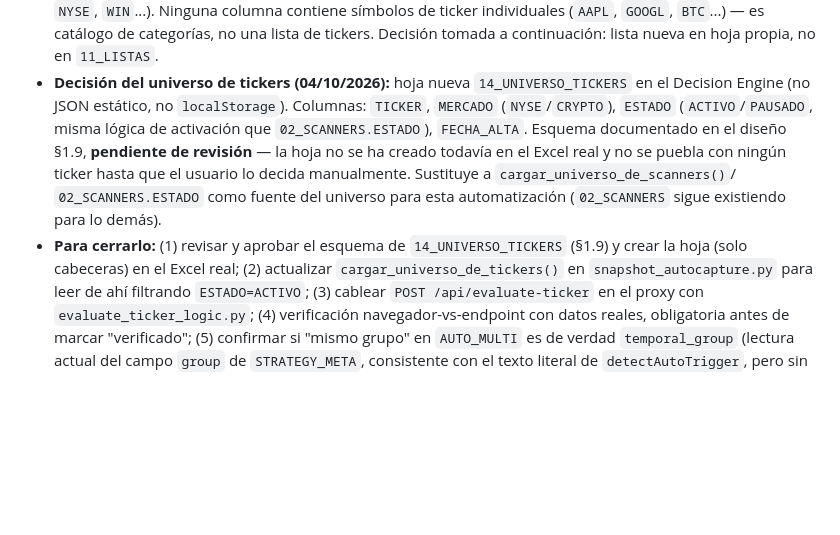
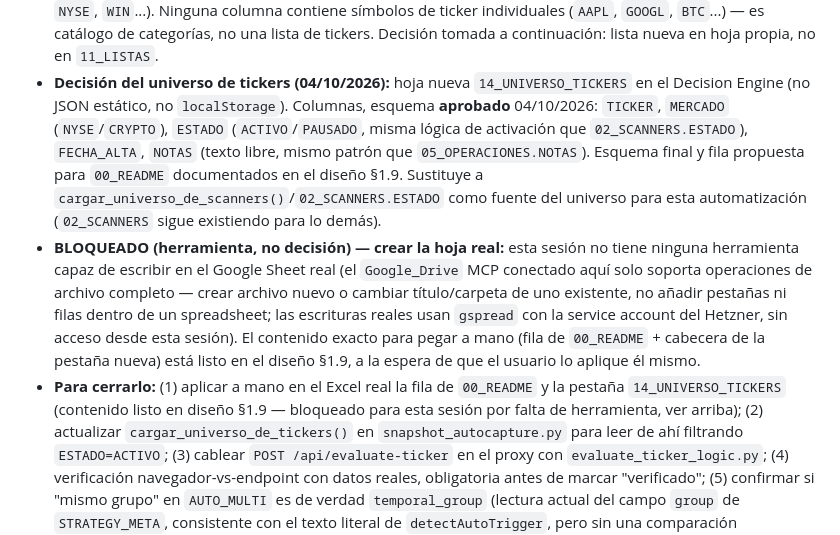
Before and after one commit to josemariajb-droid/AXONIK_Trading_v1, a Markdown page: docs/pipeline/BACKLOG.md, the part around the change. GitHub-like rendering; blank space fills up the shorter version.

```diff
--- a/docs/pipeline/BACKLOG.md
+++ b/docs/pipeline/BACKLOG.md
@@ -172,17 +172,28 @@ Abreviatura usada: **DOC-IDEM** =
   hoja propia, no en `11_LISTAS`.
 - **Decisión del universo de tickers (04/10/2026):** hoja nueva
   `14_UNIVERSO_TICKERS` en el Decision Engine (no JSON estático, no
-  `localStorage`). Columnas: `TICKER`, `MERCADO` (`NYSE`/`CRYPTO`),
-  `ESTADO` (`ACTIVO`/`PAUSADO`, misma lógica de activación que
-  `02_SCANNERS.ESTADO`), `FECHA_ALTA`. Esquema documentado en el diseño
-  §1.9, **pendiente de revisión** — la hoja no se ha creado todavía en el
-  Excel real y no se puebla con ningún ticker hasta que el usuario lo
-  decida manualmente. Sustituye a `cargar_universo_de_scanners()`/
-  `02_SCANNERS.ESTADO` como fuente del universo para esta automatización
-  (`02_SCANNERS` sigue existiendo para lo demás).
-- **Para cerrarlo:** (1) revisar y aprobar el esquema de
-  `14_UNIVERSO_TICKERS` (§1.9) y crear la hoja (solo cabeceras) en el
-  Excel real; (2) actualizar `cargar_universo_de_tickers()` en
+  `localStorage`). Columnas, esquema **aprobado** 04/10/2026: `TICKER`,
+  `MERCADO` (`NYSE`/`CRYPTO`), `ESTADO` (`ACTIVO`/`PAUSADO`, misma lógica
+  de activación que `02_SCANNERS.ESTADO`), `FECHA_ALTA`, `NOTAS` (texto
+  libre, mismo patrón que `05_OPERACIONES.NOTAS`). Esquema final y fila
+  propuesta para `00_README` documentados en el diseño §1.9. Sustituye a
+  `cargar_universo_de_scanners()`/`02_SCANNERS.ESTADO` como fuente del
+  universo para esta automatización (`02_SCANNERS` sigue existiendo para
+  lo demás).
+- **BLOQUEADO (herramienta, no decisión) — crear la hoja real:** esta
+  sesión no tiene ninguna herramienta capaz de escribir en el Google
+  Sheet real (el `Google_Drive` MCP conectado aquí solo soporta
+  operaciones de archivo completo — crear archivo nuevo o cambiar
+  título/carpeta de uno existente, no añadir pestañas ni filas dentro de
+  un spreadsheet; las escrituras reales usan `gspread` con la service
+  account del Hetzner, sin acceso desde esta sesión). El contenido exacto
+  para pegar a mano (fila de `00_README` + cabecera de la pestaña nueva)
+  está listo en el diseño §1.9, a la espera de que el usuario lo aplique
+  él mismo.
+- **Para cerrarlo:** (1) aplicar a mano en el Excel real la fila de
+  `00_README` y la pestaña `14_UNIVERSO_TICKERS` (contenido listo en
+  diseño §1.9 — bloqueado para esta sesión por falta de herramienta, ver
+  arriba); (2) actualizar `cargar_universo_de_tickers()` en
   `snapshot_autocapture.py` para leer de ahí filtrando `ESTADO=ACTIVO`;
   (3) cablear `POST /api/evaluate-ticker` en el proxy con
   `evaluate_ticker_logic.py`; (4) verificación navegador-vs-endpoint con
```
Also changed, not shown: docs/pipeline/2026-10-03_automatizacion_captura_snapshots.md (+43 -2 lines).
